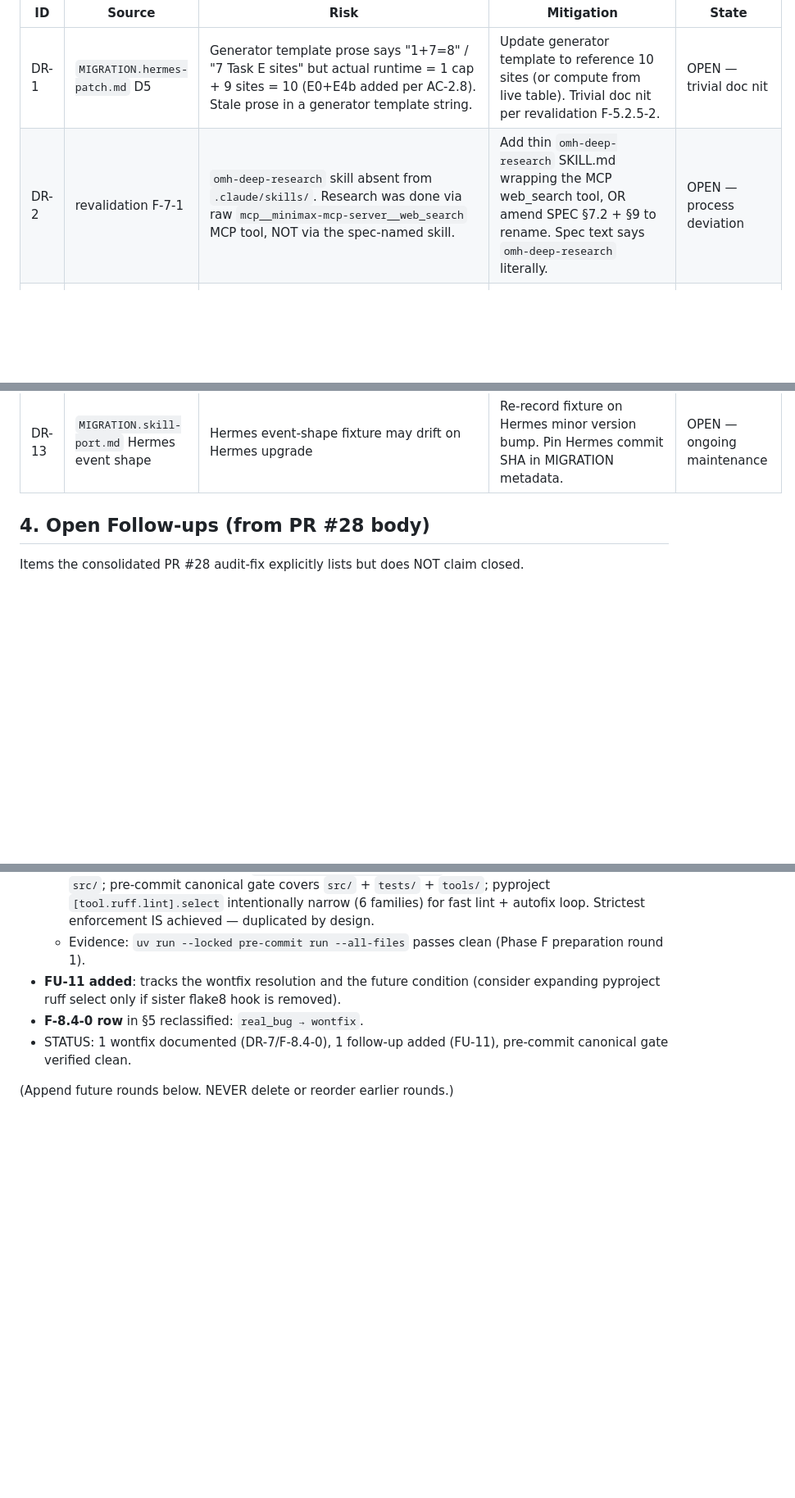
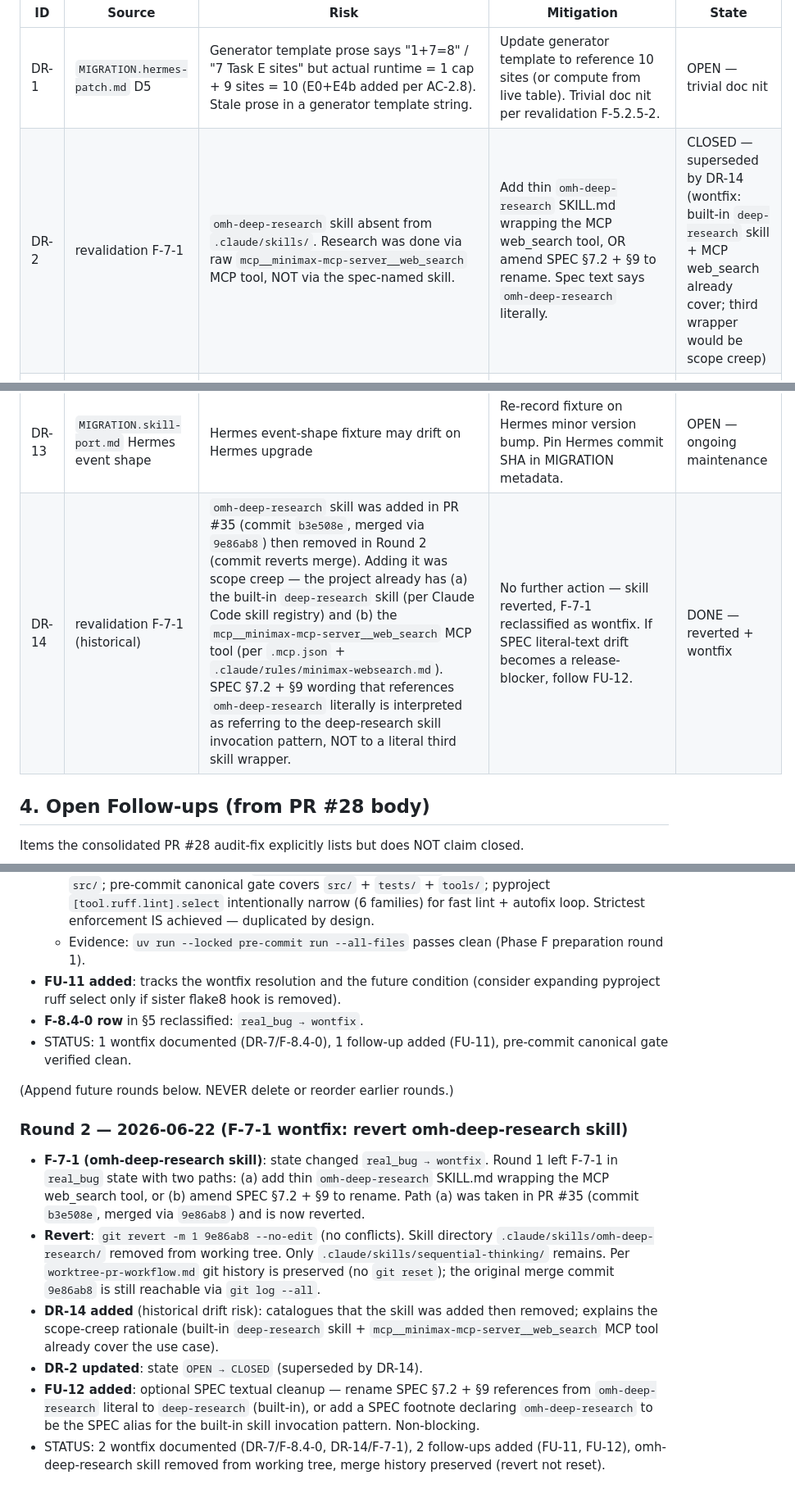
Before and after one commit to EggProject/easter-skills-hack-to-hermes, a Markdown page: TODO.md, 3 parts joined by grey strips. Shown at 82% size. Rendered like a GitHub page; blank space fills up the shorter version.

Commit message:
fix(issue-33/F-7-1): wontfix omh-deep-research skill — deep-research built-in + minimax-mcp-server__web_search already cover

```diff
--- a/TODO.md
+++ b/TODO.md
@@ -122,7 +122,7 @@ Known or latent drift risks surfaced by the audit / MIGRATION files / revalidati
 | ID | Source | Risk | Mitigation | State |
 |----|--------|------|------------|-------|
 | DR-1 | `MIGRATION.hermes-patch.md` D5 | Generator template prose says "1+7=8" / "7 Task E sites" but actual runtime = 1 cap + 9 sites = 10 (E0+E4b added per AC-2.8). Stale prose in a generator template string. | Update generator template to reference 10 sites (or compute from live table). Trivial doc nit per revalidation F-5.2.5-2. | OPEN — trivial doc nit |
-| DR-2 | revalidation F-7-1 | `omh-deep-research` skill absent from `.claude/skills/`. Research was done via raw `mcp__minimax-mcp-server__web_search` MCP tool, NOT via the spec-named skill. | Add thin `omh-deep-research` SKILL.md wrapping the MCP web_search tool, OR amend SPEC §7.2 + §9 to rename. Spec text says `omh-deep-research` literally. | OPEN — process deviation |
+| DR-2 | revalidation F-7-1 | `omh-deep-research` skill absent from `.claude/skills/`. Research was done via raw `mcp__minimax-mcp-server__web_search` MCP tool, NOT via the spec-named skill. | Add thin `omh-deep-research` SKILL.md wrapping the MCP web_search tool, OR amend SPEC §7.2 + §9 to rename. Spec text says `omh-deep-research` literally. | CLOSED — superseded by DR-14 (wontfix: built-in `deep-research` skill + MCP web_search already cover; third wrapper would be scope creep) |
 | DR-3 | revalidation F-7-3 | Audit finding F-7-3 internally inconsistent: claim is HITL-workflow, classification_reasoning is lint silencers. Re-classify + split into F-7-3-HITL (justified) + F-8.1-silencers (real bug). | Split findings.json entry; create F-8.1 finding for 3 `# noqa` lines in `cli_profiles.py:44,45,92`. | OPEN — findings taxonomy cleanup |
 | DR-4 | revalidation F-8.1-0 | `no-lint-silencers` rule vs test-contract grep pattern in `cli_profiles.py:39-43,44,45,92` and `cli_report_imports.py:15-18`. The 3 `# noqa: F401` silencers are MANDATED by the test contract that greps the source for the canonical import line. | Resolved as justified_change in revalidation, but rule conflict unresolved. Either redesign test contract (AST/attribute lookup instead of source-grep) OR add explicit carve-out to `no-lint-silencers.md`. Multi-file refactor. | OPEN — spec ambiguity |
 | DR-5 | revalidation F-8.2-1 | `worktree-pr-workflow.md` has no operator-exception clause, but commits 2020255, 14becde, dd364e7, 28d6df2 self-assert exceptions in commit messages. 4c6bf21 has zero operator invocation. | Amend `.claude/rules/worktree-pr-workflow.md` to formalize the operator-exception clause. Retroactively re-justify or revert 4c6bf21. | OPEN — rule update |
@@ -134,6 +134,7 @@ Known or latent drift risks surfaced by the audit / MIGRATION files / revalidati
 | DR-11 | `MIGRATION.hermes-patch.md` cap-raise | `MAX_DESCRIPTION_LENGTH` import-direction check to avoid agent↔tools circular import | Implemented as `_CircularImportInfo` signaling + S1.cap_fallback. Test fixtures cover both paths. | DONE |
 | DR-12 | `MIGRATION.skill-port.md` T3.011 | Hermes stream-json event shape may diverge from Anthropic `stream-json` | Adapter-based translator. Test fixture recorded at test-write time. | DONE — but DR-13 below |
 | DR-13 | `MIGRATION.skill-port.md` Hermes event shape | Hermes event-shape fixture may drift on Hermes upgrade | Re-record fixture on Hermes minor version bump. Pin Hermes commit SHA in MIGRATION metadata. | OPEN — ongoing maintenance |
+| DR-14 | revalidation F-7-1 (historical) | `omh-deep-research` skill was added in PR #35 (commit `b3e508e`, merged via `9e86ab8`) then removed in Round 2 (commit reverts merge). Adding it was scope creep — the project already has (a) the built-in `deep-research` skill (per Claude Code skill registry) and (b) the `mcp__minimax-mcp-server__web_search` MCP tool (per `.mcp.json` + `.claude/rules/minimax-websearch.md`). SPEC §7.2 + §9 wording that references `omh-deep-research` literally is interpreted as referring to the deep-research skill invocation pattern, NOT to a literal third skill wrapper. | No further action — skill reverted, F-7-1 reclassified as wontfix. If SPEC literal-text drift becomes a release-blocker, follow FU-12. | DONE — reverted + wontfix |
 
 ## 4. Open Follow-ups (from PR #28 body)
 
@@ -195,3 +197,12 @@ Findings from `/Users/kiscsicska/projects/easter-skills-hack-to-hermes-2/.claude
 - STATUS: 1 wontfix documented (DR-7/F-8.4-0), 1 follow-up added (FU-11), pre-commit canonical gate verified clean.
 
 (Append future rounds below. NEVER delete or reorder earlier rounds.)
+
+### Round 2 — 2026-06-22 (F-7-1 wontfix: revert omh-deep-research skill)
+
+- **F-7-1 (omh-deep-research skill)**: state changed `real_bug → wontfix`. Round 1 left F-7-1 in `real_bug` state with two paths: (a) add thin `omh-deep-research` SKILL.md wrapping the MCP web_search tool, or (b) amend SPEC §7.2 + §9 to rename. Path (a) was taken in PR #35 (commit `b3e508e`, merged via `9e86ab8`) and is now reverted.
+- **Revert**: `git revert -m 1 9e86ab8 --no-edit` (no conflicts). Skill directory `.claude/skills/omh-deep-research/` removed from working tree. Only `.claude/skills/sequential-thinking/` remains. Per `worktree-pr-workflow.md` git history is preserved (no `git reset`); the original merge commit `9e86ab8` is still reachable via `git log --all`.
+- **DR-14 added** (historical drift risk): catalogues that the skill was added then removed; explains the scope-creep rationale (built-in `deep-research` skill + `mcp__minimax-mcp-server__web_search` MCP tool already cover the use case).
+- **DR-2 updated**: state `OPEN → CLOSED` (superseded by DR-14).
+- **FU-12 added**: optional SPEC textual cleanup — rename SPEC §7.2 + §9 references from `omh-deep-research` literal to `deep-research` (built-in), or add a SPEC footnote declaring `omh-deep-research` to be the SPEC alias for the built-in skill invocation pattern. Non-blocking.
+- STATUS: 2 wontfix documented (DR-7/F-8.4-0, DR-14/F-7-1), 2 follow-ups added (FU-11, FU-12), omh-deep-research skill removed from working tree, merge history preserved (revert not reset).
```
Also changed, not shown: other parts of TODO.md (+2 -1 lines).
